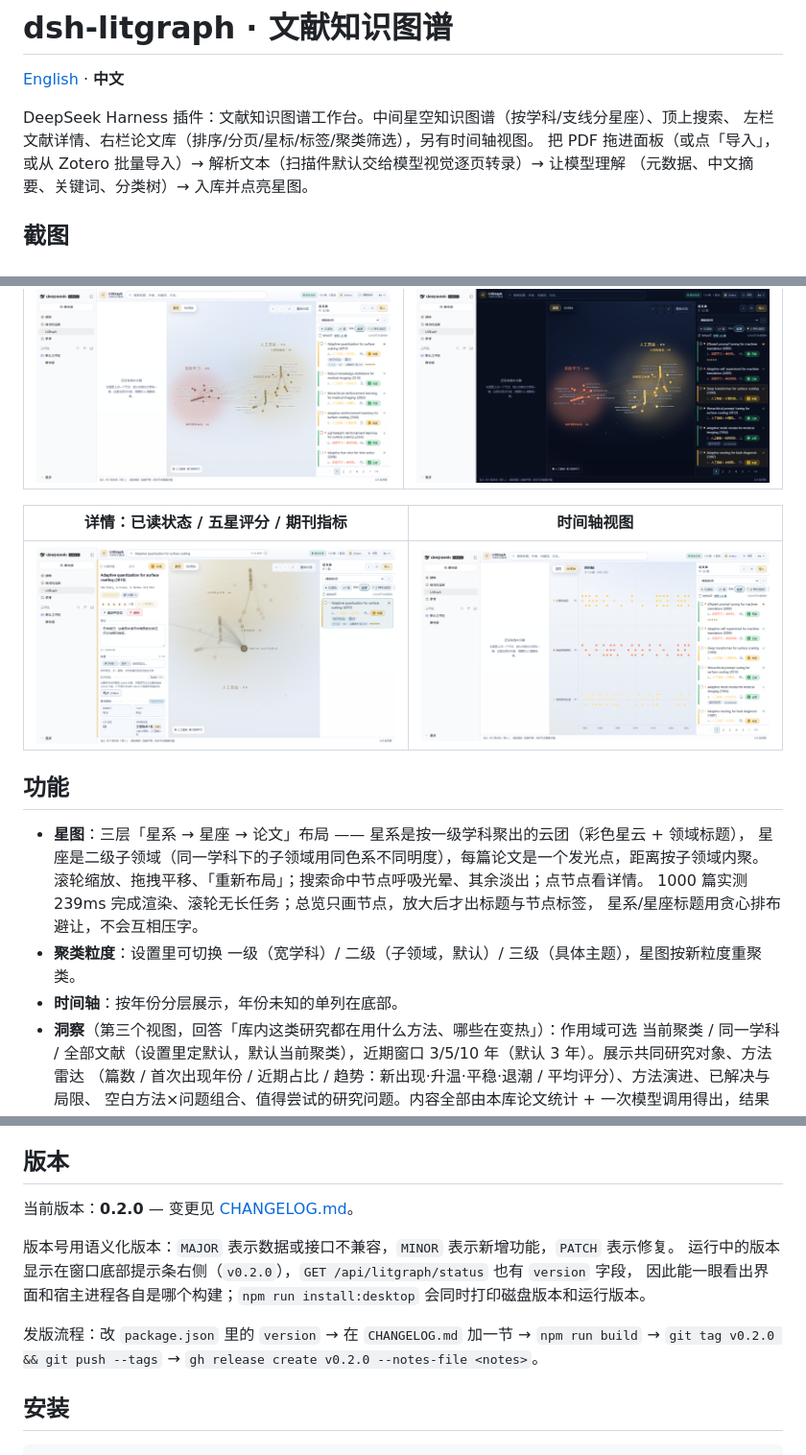
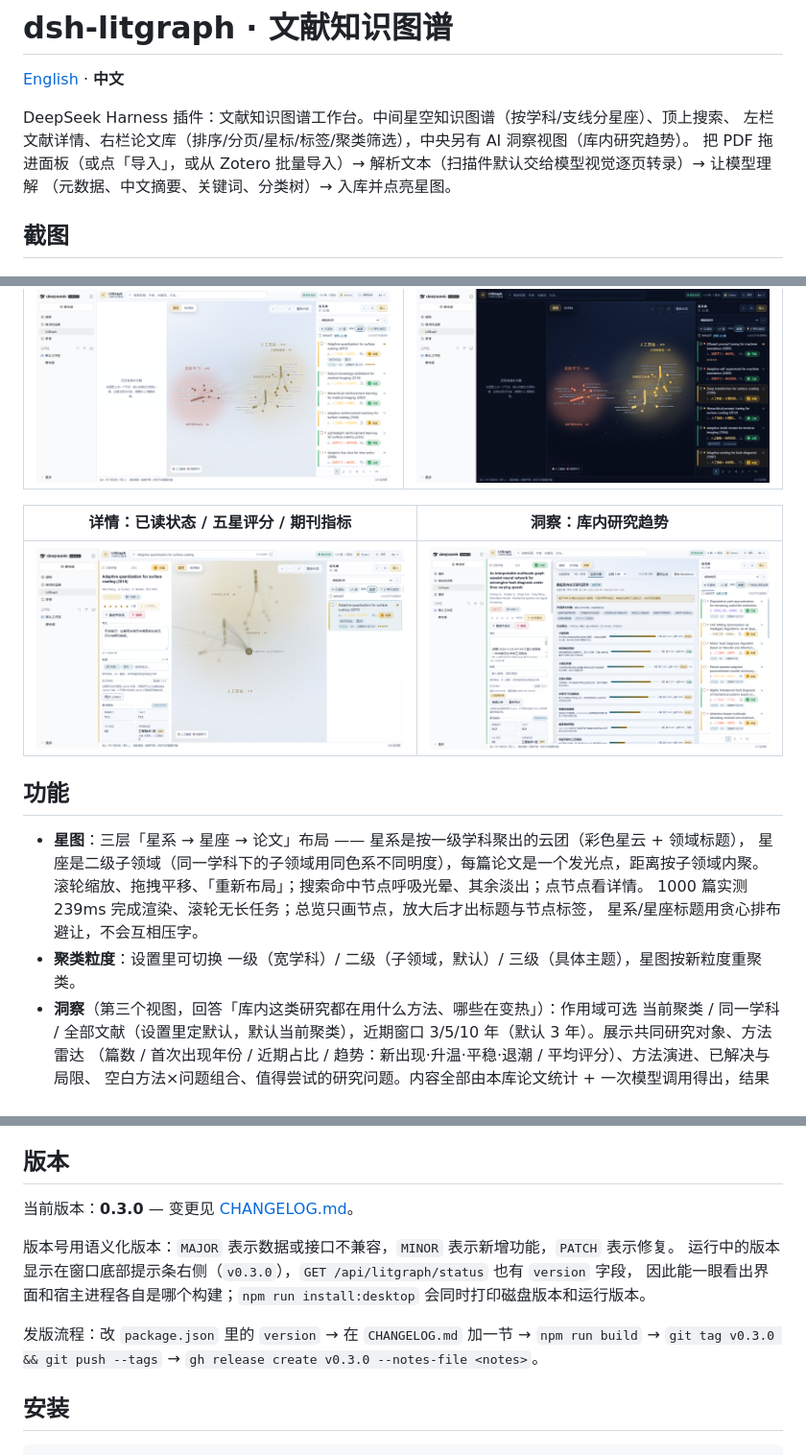
Before and after one commit to zhengziling0128-svg/litgraph, a Markdown page: README.zh-CN.md, 3 parts joined by grey strips. Shown at 96% size. Rendered like a GitHub page; pictures changed too: docs/screenshots/04-insight-light.png (added).

```diff
--- a/README.zh-CN.md
+++ b/README.zh-CN.md
@@ -3,7 +3,7 @@
 [English](README.md) · **中文**
 
 DeepSeek Harness 插件：文献知识图谱工作台。中间星空知识图谱（按学科/支线分星座）、顶上搜索、
-左栏文献详情、右栏论文库（排序/分页/星标/标签/聚类筛选），另有时间轴视图。
+左栏文献详情、右栏论文库（排序/分页/星标/标签/聚类筛选），中央另有 AI 洞察视图（库内研究趋势）。
 把 PDF 拖进面板（或点「导入」，或从 Zotero 批量导入）→ 解析文本（扫描件默认交给模型视觉逐页转录）→ 让模型理解
 （元数据、中文摘要、关键词、分类树）→ 入库并点亮星图。
 
@@ -15,9 +15,9 @@ DeepSeek Harness 插件：文献知识图谱工作台。中间星空知识图谱
 | --- | --- |
 | ![浅色星图](docs/screenshots/01-star-map-light.png) | ![深色星图](docs/screenshots/02-star-map-dark.png) |
 
-| 详情：已读状态 / 五星评分 / 期刊指标 | 时间轴视图 |
+| 详情：已读状态 / 五星评分 / 期刊指标 | 洞察：库内研究趋势 |
 | --- | --- |
-| ![详情](docs/screenshots/03-detail-read-metrics.png) | ![时间轴](docs/screenshots/04-timeline.png) |
+| ![详情](docs/screenshots/03-detail-read-metrics.png) | ![洞察](docs/screenshots/04-insight-light.png) |
 
 ## 功能
 
@@ -27,7 +27,6 @@ DeepSeek Harness 插件：文献知识图谱工作台。中间星空知识图谱
   1000 篇实测 239ms 完成渲染、滚轮无长任务；总览只画节点，放大后才出标题与节点标签，
   星系/星座标题用贪心排布避让，不会互相压字。
 - **聚类粒度**：设置里可切换 一级（宽学科）/ 二级（子领域，默认）/ 三级（具体主题），星图按新粒度重聚类。
-- **时间轴**：按年份分层展示，年份未知的单列在底部。
 - **洞察**（第三个视图，回答「库内这类研究都在用什么方法、哪些在变热」）：作用域可选 当前聚类 / 同一学科 /
   全部文献（设置里定默认，默认当前聚类），近期窗口 3/5/10 年（默认 3 年）。展示共同研究对象、方法雷达
   （篇数 / 首次出现年份 / 近期占比 / 趋势：新出现·升温·平稳·退潮 / 平均评分）、方法演进、已解决与局限、
@@ -76,14 +75,14 @@ DeepSeek Harness 插件：文献知识图谱工作台。中间星空知识图谱
 
 ## 版本
 
-当前版本：**0.2.0** — 变更见 [CHANGELOG.md](CHANGELOG.md)。
+当前版本：**0.3.0** — 变更见 [CHANGELOG.md](CHANGELOG.md)。
 
 版本号用语义化版本：`MAJOR` 表示数据或接口不兼容，`MINOR` 表示新增功能，`PATCH` 表示修复。
-运行中的版本显示在窗口底部提示条右侧（`v0.2.0`），`GET /api/litgraph/status` 也有 `version` 字段，
+运行中的版本显示在窗口底部提示条右侧（`v0.3.0`），`GET /api/litgraph/status` 也有 `version` 字段，
 因此能一眼看出界面和宿主进程各自是哪个构建；`npm run install:desktop` 会同时打印磁盘版本和运行版本。
 
 发版流程：改 `package.json` 里的 `version` → 在 `CHANGELOG.md` 加一节 → `npm run build` →
-`git tag v0.2.0 && git push --tags` → `gh release create v0.2.0 --notes-file <notes>`。
+`git tag v0.3.0 && git push --tags` → `gh release create v0.3.0 --notes-file <notes>`。
 
 ## 安装
 
```
Also changed, not shown: other parts of README.zh-CN.md (+1 -1 lines), CHANGELOG.md (+14 -0 lines), README.md (+7 -8 lines), 8 other files.
